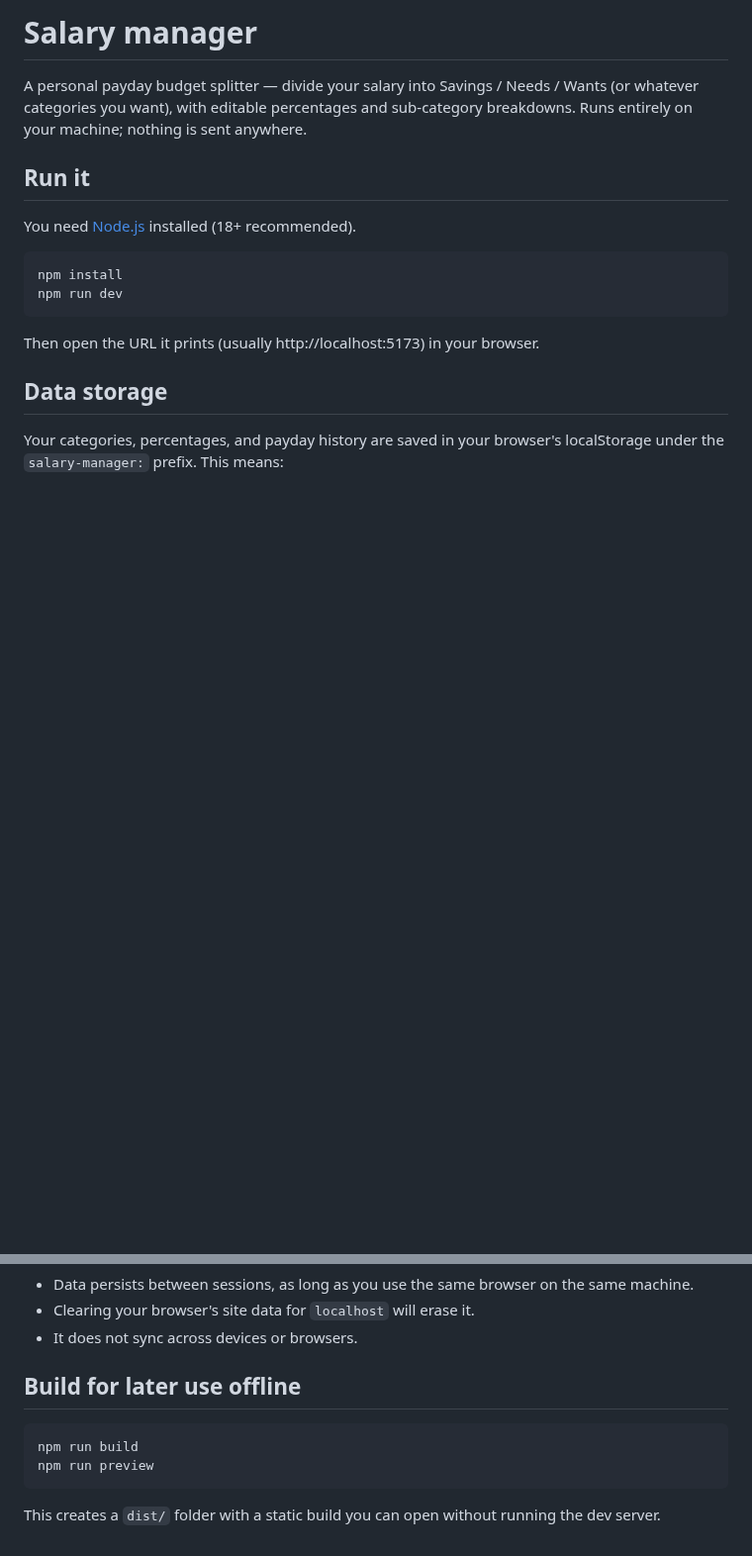
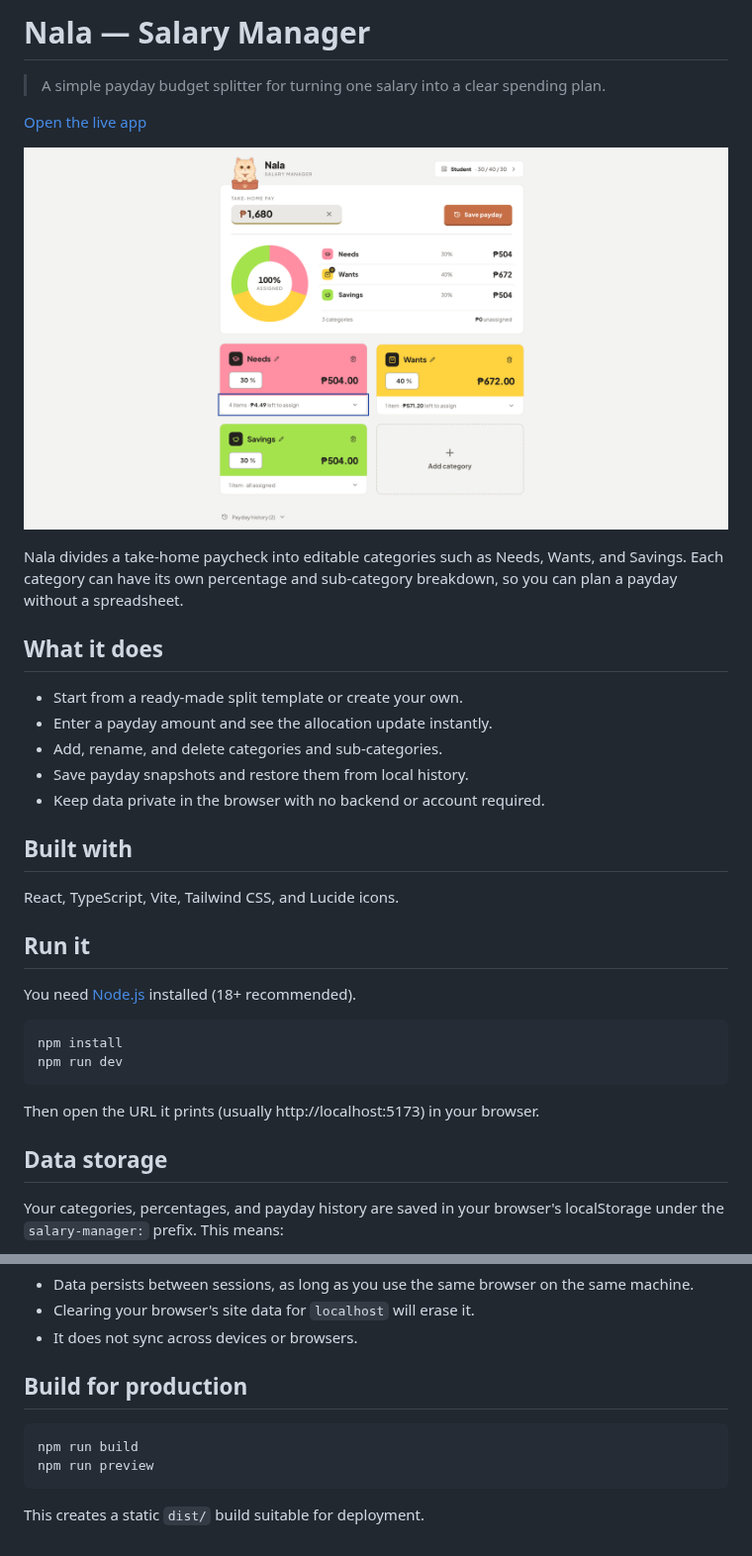
Before and after one commit to jiro1106/salary-manager, a Markdown page: README.md, 2 parts joined by grey strips. Shown at 99% size. Drawn GitHub-style; pictures changed too: public/thumbnail.png (added); blank space fills up the shorter version.

Commit message:
Polish public project README

````diff
--- a/README.md
+++ b/README.md
@@ -1,9 +1,27 @@
-# Salary manager
+# Nala — Salary Manager
 
-A personal payday budget splitter — divide your salary into Savings / Needs /
-Wants (or whatever categories you want), with editable percentages and
-sub-category breakdowns. Runs entirely on your machine; nothing is sent
-anywhere.
+> A simple payday budget splitter for turning one salary into a clear spending
+> plan.
+
+[Open the live app](https://nala-salary-manager.vercel.app/)
+
+![Nala Salary Manager preview](public/thumbnail.png)
+
+Nala divides a take-home paycheck into editable categories such as Needs,
+Wants, and Savings. Each category can have its own percentage and sub-category
+breakdown, so you can plan a payday without a spreadsheet.
+
+## What it does
+
+- Start from a ready-made split template or create your own.
+- Enter a payday amount and see the allocation update instantly.
+- Add, rename, and delete categories and sub-categories.
+- Save payday snapshots and restore them from local history.
+- Keep data private in the browser with no backend or account required.
+
+## Built with
+
+React, TypeScript, Vite, Tailwind CSS, and Lucide icons.
 
 ## Run it
 
@@ -26,12 +44,11 @@ localStorage under the `salary-manager:` prefix. This means:
 - Clearing your browser's site data for `localhost` will erase it.
 - It does not sync across devices or browsers.
 
-## Build for later use offline
+## Build for production
 
 ```bash
 npm run build
 npm run preview
 ```
 
-This creates a `dist/` folder with a static build you can open without
-running the dev server.
+This creates a static `dist/` build suitable for deployment.
````
Also changed, not shown: 1 other file.
